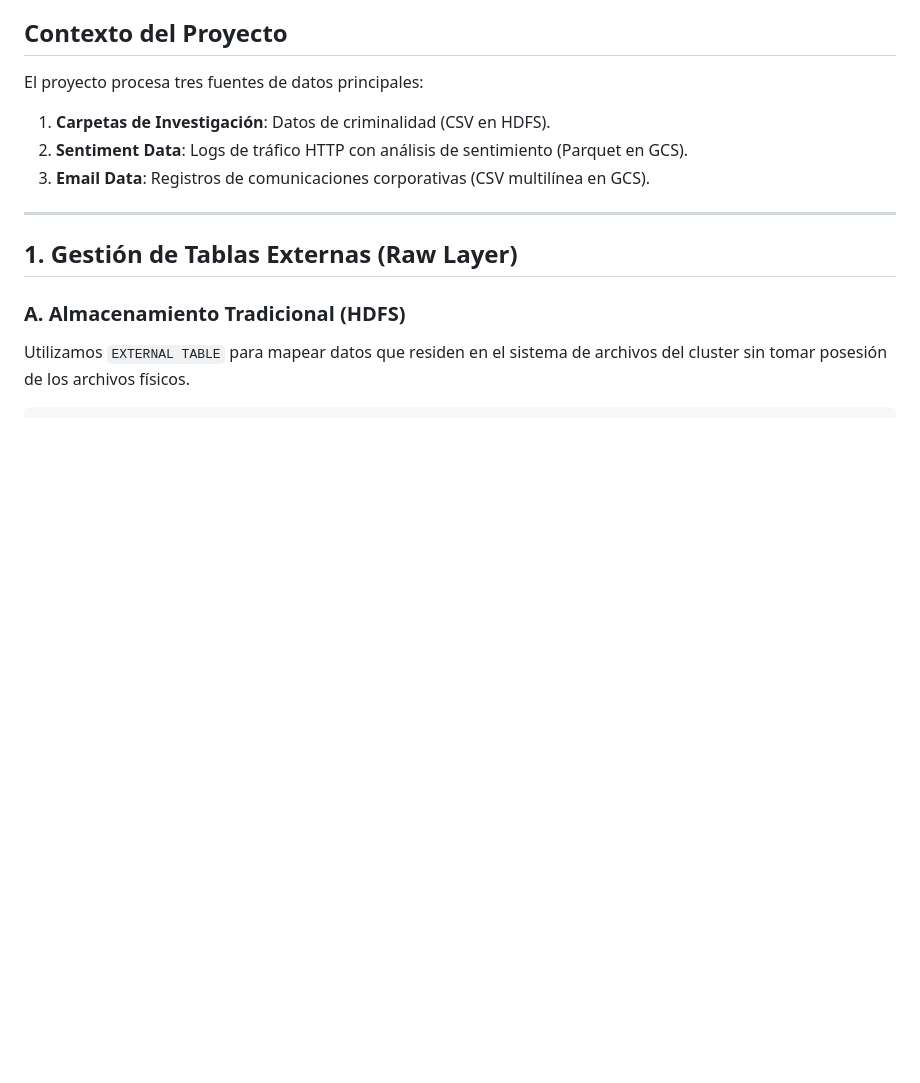
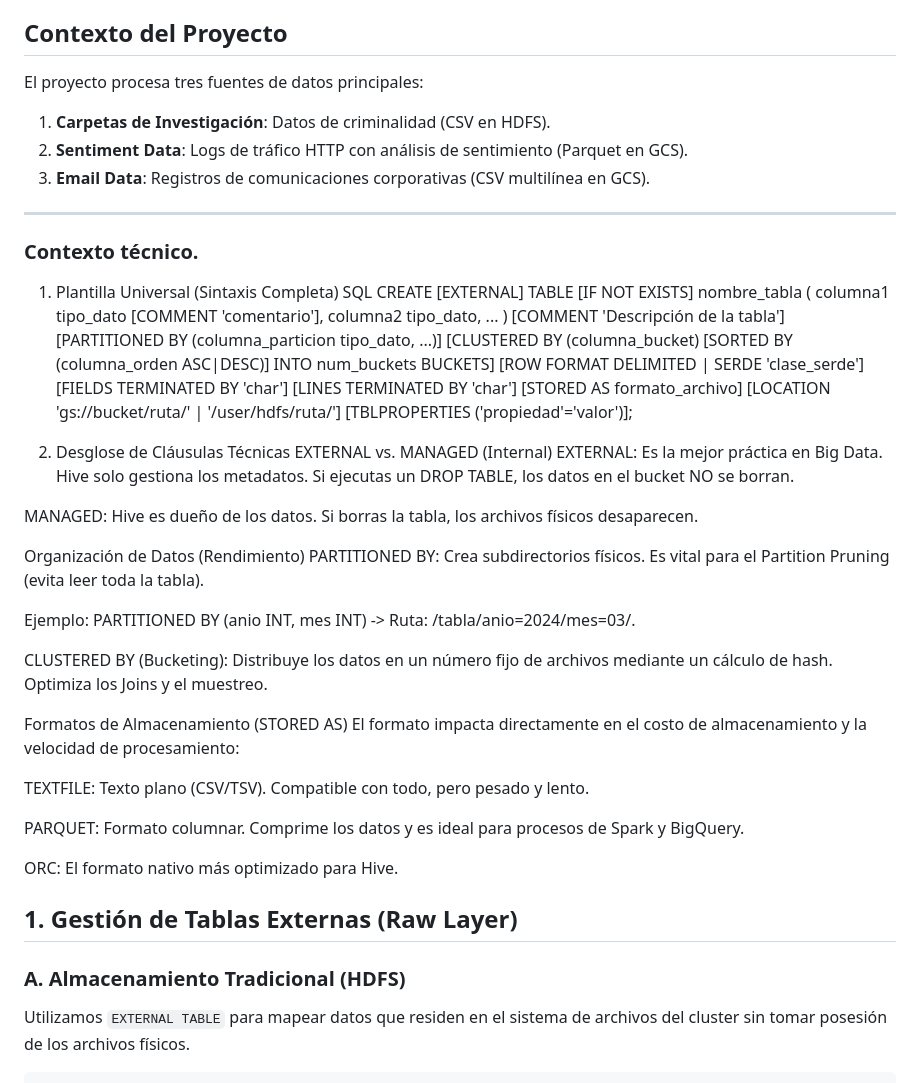
Before and after one commit to ChemaSarmiento/Big_Data_UP, a Markdown page: hive/hive_commands_updated.md, the part around the change. Rendered like a GitHub page; blank space fills up the shorter version.

Commit message:
hive archive

```diff
--- a/hive/hive_commands_updated.md
+++ b/hive/hive_commands_updated.md
@@ -9,6 +9,46 @@ El proyecto procesa tres fuentes de datos principales:
 3. **Email Data**: Registros de comunicaciones corporativas (CSV multilínea en GCS).
 
 ---
+
+### Contexto técnico.
+1. Plantilla Universal (Sintaxis Completa)
+SQL
+CREATE [EXTERNAL] TABLE [IF NOT EXISTS] nombre_tabla (
+    columna1 tipo_dato [COMMENT 'comentario'],
+    columna2 tipo_dato,
+    ...
+)
+[COMMENT 'Descripción de la tabla']
+[PARTITIONED BY (columna_particion tipo_dato, ...)]
+[CLUSTERED BY (columna_bucket) [SORTED BY (columna_orden ASC|DESC)] INTO num_buckets BUCKETS]
+[ROW FORMAT DELIMITED | SERDE 'clase_serde']
+    [FIELDS TERMINATED BY 'char']
+    [LINES TERMINATED BY 'char']
+[STORED AS formato_archivo]
+[LOCATION 'gs://bucket/ruta/' | '/user/hdfs/ruta/']
+[TBLPROPERTIES ('propiedad'='valor')];
+
+2. Desglose de Cláusulas Técnicas
+EXTERNAL vs. MANAGED (Internal)
+EXTERNAL: Es la mejor práctica en Big Data. Hive solo gestiona los metadatos. Si ejecutas un DROP TABLE, los datos en el bucket NO se borran.
+
+MANAGED: Hive es dueño de los datos. Si borras la tabla, los archivos físicos desaparecen.
+
+Organización de Datos (Rendimiento)
+PARTITIONED BY: Crea subdirectorios físicos. Es vital para el Partition Pruning (evita leer toda la tabla).
+
+Ejemplo: PARTITIONED BY (anio INT, mes INT) -> Ruta: /tabla/anio=2024/mes=03/.
+
+CLUSTERED BY (Bucketing): Distribuye los datos en un número fijo de archivos mediante un cálculo de hash. Optimiza los Joins y el muestreo.
+
+Formatos de Almacenamiento (STORED AS)
+El formato impacta directamente en el costo de almacenamiento y la velocidad de procesamiento:
+
+TEXTFILE: Texto plano (CSV/TSV). Compatible con todo, pero pesado y lento.
+
+PARQUET: Formato columnar. Comprime los datos y es ideal para procesos de Spark y BigQuery.
+
+ORC: El formato nativo más optimizado para Hive.
 
 ## 1. Gestión de Tablas Externas (Raw Layer)
 
```
